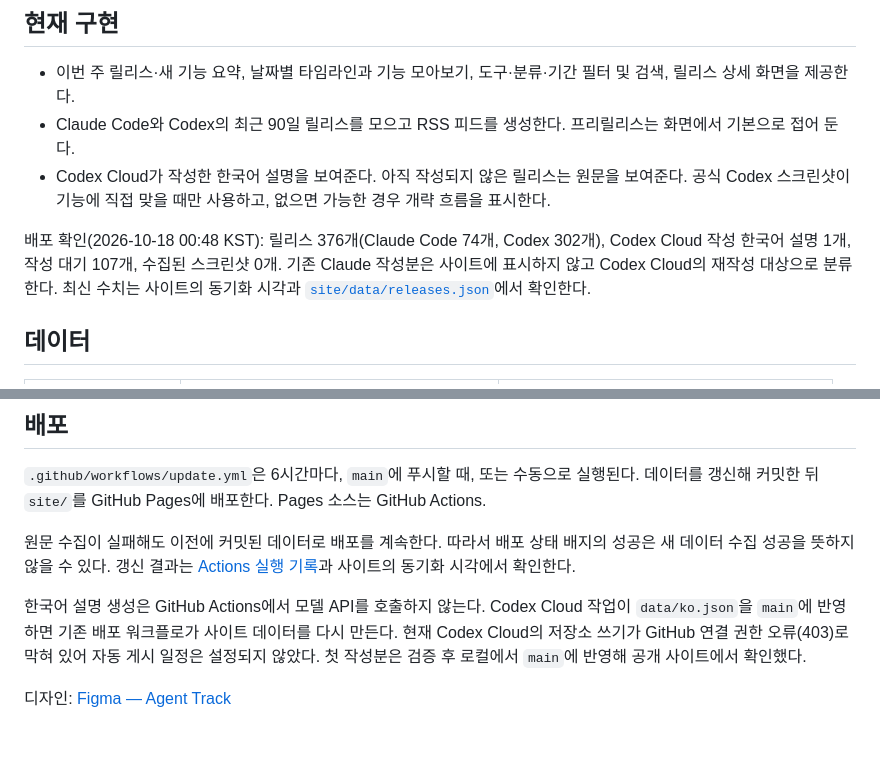
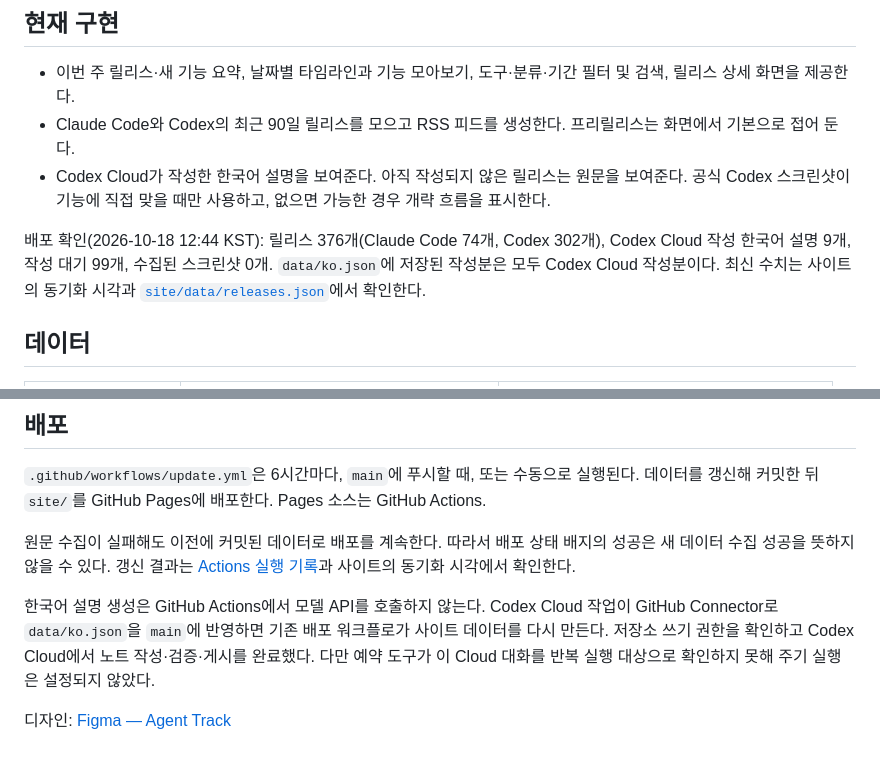
Before and after one commit to jjjung0921/agent-track, a Markdown page: README.md, 2 parts joined by grey strips. GitHub-like rendering.

Commit message:
docs: update Codex notes status

```diff
--- a/README.md
+++ b/README.md
@@ -12,7 +12,7 @@ Claude Code와 Codex의 업데이트를 한 타임라인에 모아 보여주는
 - Claude Code와 Codex의 최근 90일 릴리스를 모으고 RSS 피드를 생성한다. 프리릴리스는 화면에서 기본으로 접어 둔다.
 - Codex Cloud가 작성한 한국어 설명을 보여준다. 아직 작성되지 않은 릴리스는 원문을 보여준다. 공식 Codex 스크린샷이 기능에 직접 맞을 때만 사용하고, 없으면 가능한 경우 개략 흐름을 표시한다.
 
-배포 확인(2026-10-18 00:48 KST): 릴리스 376개(Claude Code 74개, Codex 302개), Codex Cloud 작성 한국어 설명 1개, 작성 대기 107개, 수집된 스크린샷 0개. 기존 Claude 작성분은 사이트에 표시하지 않고 Codex Cloud의 재작성 대상으로 분류한다. 최신 수치는 사이트의 동기화 시각과 [`site/data/releases.json`](site/data/releases.json)에서 확인한다.
+배포 확인(2026-10-18 12:44 KST): 릴리스 376개(Claude Code 74개, Codex 302개), Codex Cloud 작성 한국어 설명 9개, 작성 대기 99개, 수집된 스크린샷 0개. `data/ko.json`에 저장된 작성분은 모두 Codex Cloud 작성분이다. 최신 수치는 사이트의 동기화 시각과 [`site/data/releases.json`](site/data/releases.json)에서 확인한다.
 
 ## 데이터
 
@@ -45,6 +45,6 @@ npm test
 
 원문 수집이 실패해도 이전에 커밋된 데이터로 배포를 계속한다. 따라서 배포 상태 배지의 성공은 새 데이터 수집 성공을 뜻하지 않을 수 있다. 갱신 결과는 [Actions 실행 기록](https://github.com/jjjung0921/agent-track/actions/workflows/update.yml)과 사이트의 동기화 시각에서 확인한다.
 
-한국어 설명 생성은 GitHub Actions에서 모델 API를 호출하지 않는다. Codex Cloud 작업이 `data/ko.json`을 `main`에 반영하면 기존 배포 워크플로가 사이트 데이터를 다시 만든다. 현재 Codex Cloud의 저장소 쓰기가 GitHub 연결 권한 오류(403)로 막혀 있어 자동 게시 일정은 설정되지 않았다. 첫 작성분은 검증 후 로컬에서 `main`에 반영해 공개 사이트에서 확인했다.
+한국어 설명 생성은 GitHub Actions에서 모델 API를 호출하지 않는다. Codex Cloud 작업이 GitHub Connector로 `data/ko.json`을 `main`에 반영하면 기존 배포 워크플로가 사이트 데이터를 다시 만든다. 저장소 쓰기 권한을 확인하고 Codex Cloud에서 노트 작성·검증·게시를 완료했다. 다만 예약 도구가 이 Cloud 대화를 반복 실행 대상으로 확인하지 못해 주기 실행은 설정되지 않았다.
 
 디자인: [Figma — Agent Track](https://www.figma.com/design/sW5qex3VKuZPK53vDuEcbY/Agent-Track)
```
